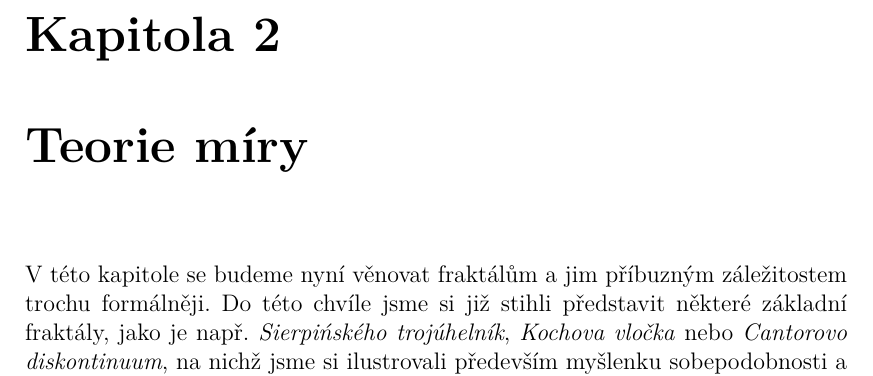
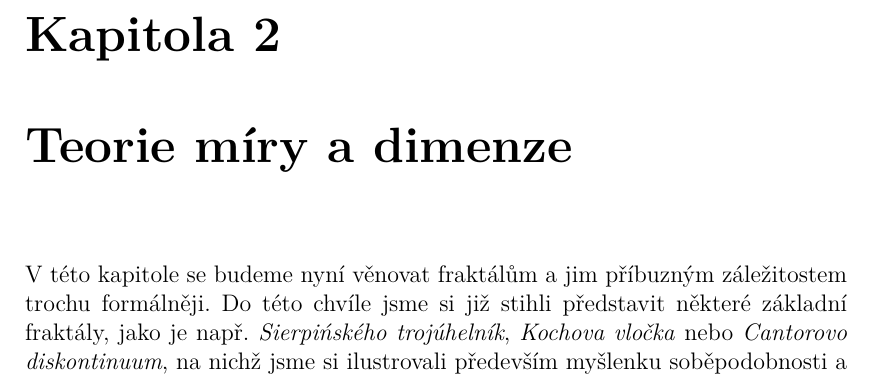
Before and after one commit to D4vEOFF/Fractal-Geometry-For-Experienced-Amateurs, a LaTeX thesis (Thesis/diploma-thesis.tex, which reads Thesis/02-mira/ch02-teorie-miry-a-dimenze.tex): part of page 8 of 15, cut so that both start at the same text. Compiled offline with pdfLaTeX.

Commit message:
Změněn název ch02

```diff
--- a/Thesis/02-mira/ch02-teorie-miry.tex
+++ b/Thesis/02-mira/ch02-teorie-miry-a-dimenze.tex
@@ -1,6 +1,6 @@
-\chapter{Teorie míry}\label{chapter:teorie-miry}
+\chapter{Teorie míry a dimenze}\label{chapter:teorie-miry-a-dimenze}
 
-V této kapitole se budeme nyní věnovat fraktálům a jim příbuzným záležitostem trochu formálněji. Do této chvíle jsme si již stihli představit některé základní fraktály,~jako je např. \emph{Sierpińského trojúhelník},~\emph{Kochova vločka} nebo \emph{Cantorovo diskontinuum},~na nichž jsme si ilustrovali především myšlenku sobepodobnosti a na to navazující pojetí dimenze (viz kapitola \ref{chapter:uvod_do_fraktalu},~sekce \ref{sec:sobepodobnost} a \ref{sec:fraktalni_dimenze}).
+V této kapitole se budeme nyní věnovat fraktálům a jim příbuzným záležitostem trochu formálněji. Do této chvíle jsme si již stihli představit některé základní fraktály,~jako je např. \emph{Sierpińského trojúhelník},~\emph{Kochova vločka} nebo \emph{Cantorovo diskontinuum},~na nichž jsme si ilustrovali především myšlenku soběpodobnosti a na to navazující pojetí dimenze (viz kapitola \ref{chapter:uvod_do_fraktalu},~sekce \ref{sec:sobepodobnost} a \ref{sec:fraktalni_dimenze}).
 
 Ačkoliv leckterý čtenář by se s~poskytnutým vysvětlením jistě spokojil,~jiný by mohl namítat,~že jsme řadu věcí vynechali. A měl by jistě pravdu. Proto se v~této kapitole budeme věnovat některým záležitostem z tzv. \emph{teorie míry}\index{teorie míry},~která je v~tomto ohledu klíčová a poskytne nám nástroje pro měření fraktálních útvarů,~jejichž geometrie často přesahuje možnosti klasické "eukleidovské analýzy". \emph{Míra} pro nás představuje zobecnění pojmů jako je \emph{délka,~obsah} a \emph{objem},~které známe ze školní geometrie. Na jejím základě pak budeme schopni detailněji prozkoumat fraktální dimenzi,~kterou jsme již v~základu pokryli v~předešlé kapitole. Jmenovitě se budeme zabývat
 \begin{itemize}
```
Also changed, not shown: Thesis/03-hausdorffuv-mp/ch03-hausdorffuv-mp.tex (+1 -1 lines), Thesis/diploma-thesis.tex (+1 -1 lines), Thesis/diploma-thesis.pdf.
